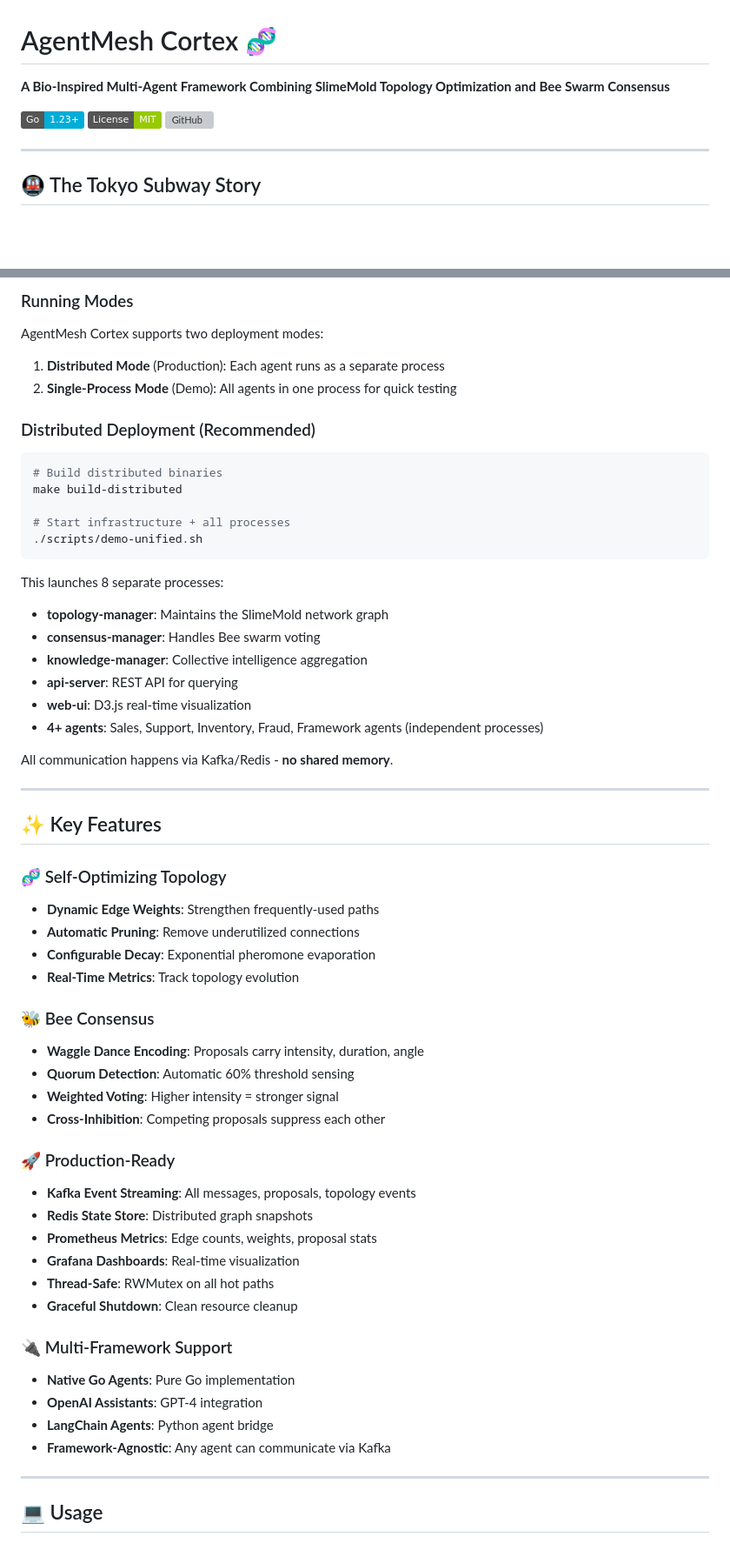
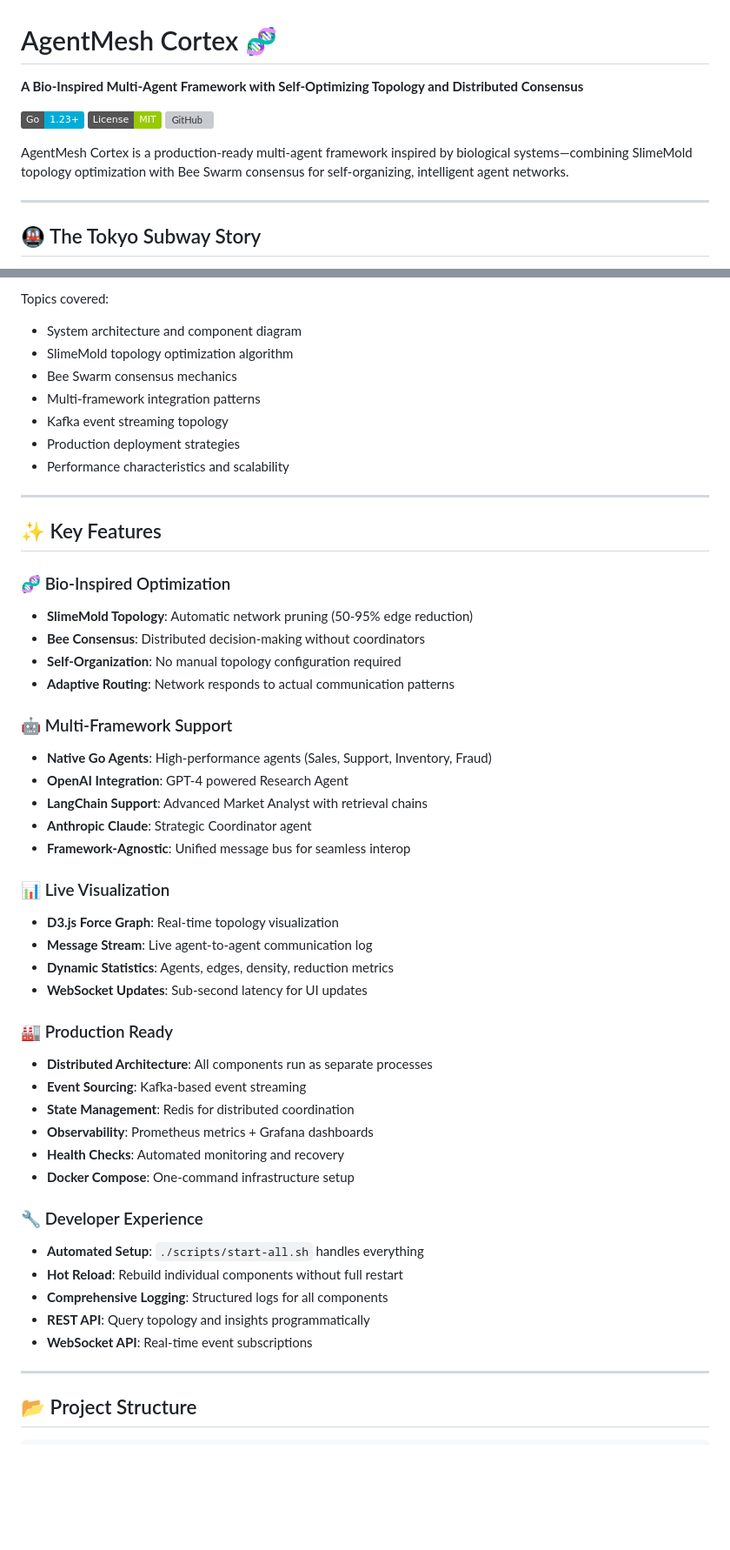
Before and after one commit to AviaTorX/AgentMesh, a Markdown page: README.md, 2 parts joined by grey strips. Shown: that part at 87% size. Drawn GitHub-style; badges without logos; blank space fills up the shorter version; grey boxes are pictures that could not be loaded.

````diff
--- a/README.md
+++ b/README.md
@@ -1,10 +1,12 @@
 # AgentMesh Cortex 🧬
 
-**A Bio-Inspired Multi-Agent Framework Combining SlimeMold Topology Optimization and Bee Swarm Consensus**
+**A Bio-Inspired Multi-Agent Framework with Self-Optimizing Topology and Distributed Consensus**
 
 [![Go Version](https://img.shields.io/badge/Go-1.23+-00ADD8?style=flat&logo=go)](https://go.dev/)
 [![License](https://img.shields.io/badge/License-MIT-green.svg)](LICENSE)
 [![GitHub](https://img.shields.io/badge/GitHub-AviaTorX%2FAgentMesh-blue?logo=github)](https://github.com/AviaTorX/AgentMesh)
+
+AgentMesh Cortex is a production-ready multi-agent framework inspired by biological systems—combining SlimeMold topology optimization with Bee Swarm consensus for self-organizing, intelligent agent networks.
 
 ---
 
@@ -147,61 +216,56 @@ make build-distributed
-### Running Modes
-
-AgentMesh Cortex supports two deployment modes:
-
-1. **Distributed Mode** (Production): Each agent runs as a separate process
-2. **Single-Process Mode** (Demo): All agents in one process for quick testing
-
-### Distributed Deployment (Recommended)
-
-```bash
-# Build distributed binaries
-make build-distributed
-
-# Start infrastructure + all processes
-./scripts/demo-unified.sh
-```
-
-This launches 8 separate processes:
-- **topology-manager**: Maintains the SlimeMold network graph
-- **consensus-manager**: Handles Bee swarm voting
-- **knowledge-manager**: Collective intelligence aggregation
-- **api-server**: REST API for querying
-- **web-ui**: D3.js real-time visualization
-- **4+ agents**: Sales, Support, Inventory, Fraud, Framework agents (independent processes)
-
-All communication happens via Kafka/Redis - **no shared memory**.
+Topics covered:
+- System architecture and component diagram
+- SlimeMold topology optimization algorithm
+- Bee Swarm consensus mechanics
+- Multi-framework integration patterns
+- Kafka event streaming topology
+- Production deployment strategies
+- Performance characteristics and scalability
 
 ---
 
 ## ✨ Key Features
 
-### 🧬 Self-Optimizing Topology
-- **Dynamic Edge Weights**: Strengthen frequently-used paths
-- **Automatic Pruning**: Remove underutilized connections
-- **Configurable Decay**: Exponential pheromone evaporation
-- **Real-Time Metrics**: Track topology evolution
+### 🧬 Bio-Inspired Optimization
 
-### 🐝 Bee Consensus
-- **Waggle Dance Encoding**: Proposals carry intensity, duration, angle
-- **Quorum Detection**: Automatic 60% threshold sensing
-- **Weighted Voting**: Higher intensity = stronger signal
-- **Cross-Inhibition**: Competing proposals suppress each other
+- **SlimeMold Topology**: Automatic network pruning (50-95% edge reduction)
+- **Bee Consensus**: Distributed decision-making without coordinators
+- **Self-Organization**: No manual topology configuration required
+- **Adaptive Routing**: Network responds to actual communication patterns
 
-### 🚀 Production-Ready
-- **Kafka Event Streaming**: All messages, proposals, topology events
-- **Redis State Store**: Distributed graph snapshots
-- **Prometheus Metrics**: Edge counts, weights, proposal stats
-- **Grafana Dashboards**: Real-time visualization
-- **Thread-Safe**: RWMutex on all hot paths
-- **Graceful Shutdown**: Clean resource cleanup
+### 🤖 Multi-Framework Support
 
-### 🔌 Multi-Framework Support
-- **Native Go Agents**: Pure Go implementation
-- **OpenAI Assistants**: GPT-4 integration
-- **LangChain Agents**: Python agent bridge
-- **Framework-Agnostic**: Any agent can communicate via Kafka
+- **Native Go Agents**: High-performance agents (Sales, Support, Inventory, Fraud)
+- **OpenAI Integration**: GPT-4 powered Research Agent
+- **LangChain Support**: Advanced Market Analyst with retrieval chains
+- **Anthropic Claude**: Strategic Coordinator agent
+- **Framework-Agnostic**: Unified message bus for seamless interop
+
+### 📊 Live Visualization
+
+- **D3.js Force Graph**: Real-time topology visualization
+- **Message Stream**: Live agent-to-agent communication log
+- **Dynamic Statistics**: Agents, edges, density, reduction metrics
+- **WebSocket Updates**: Sub-second latency for UI updates
+
+### 🏭 Production Ready
+
+- **Distributed Architecture**: All components run as separate processes
+- **Event Sourcing**: Kafka-based event streaming
+- **State Management**: Redis for distributed coordination
+- **Observability**: Prometheus metrics + Grafana dashboards
+- **Health Checks**: Automated monitoring and recovery
+- **Docker Compose**: One-command infrastructure setup
+
+### 🔧 Developer Experience
+
+- **Automated Setup**: `./scripts/start-all.sh` handles everything
+- **Hot Reload**: Rebuild individual components without full restart
+- **Comprehensive Logging**: Structured logs for all components
+- **REST API**: Query topology and insights programmatically
+- **WebSocket API**: Real-time event subscriptions
 
 ---
 
-## 💻 Usage
+## 📂 Project Structure
 
````
Also changed, not shown: other parts of README.md (+293 -218 lines).
